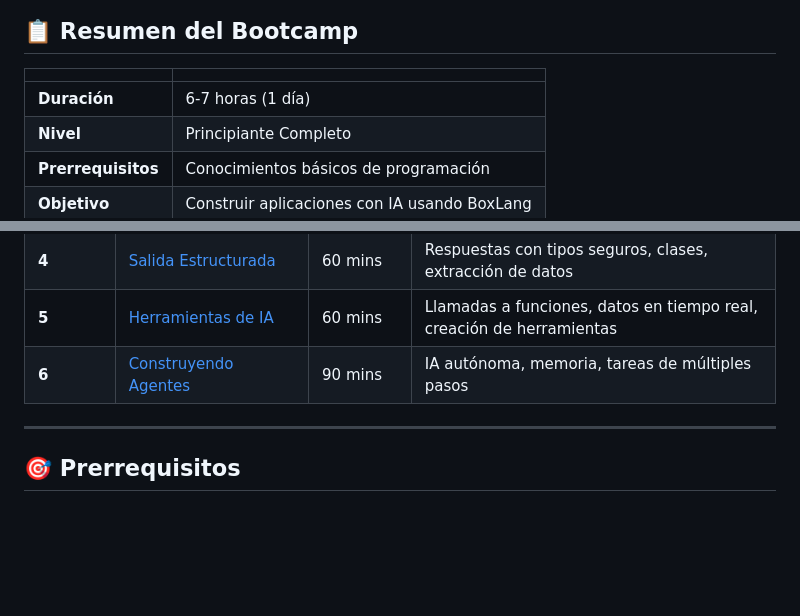
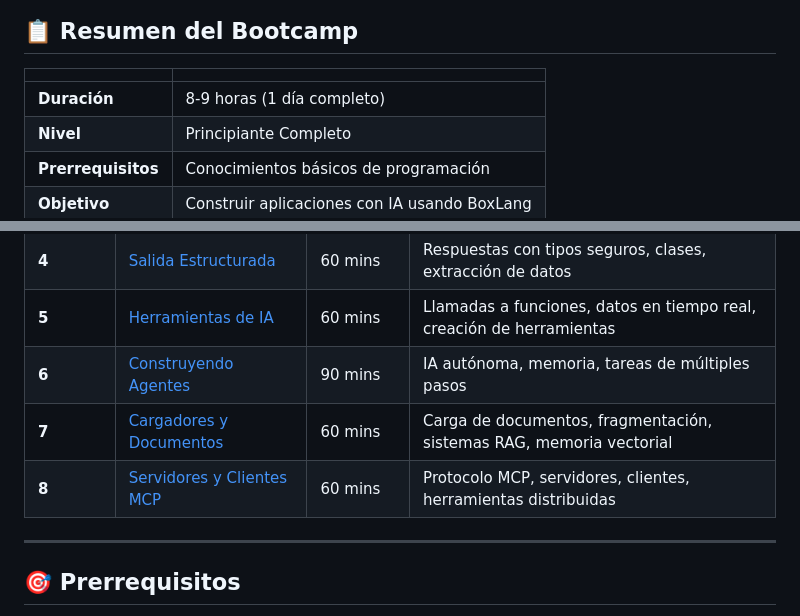
Before and after one commit to ortus-boxlang/bx-ai, a Markdown page: bootcamp/es/README.md, 2 parts joined by grey strips. Drawn GitHub-style; blank space fills up the shorter version.

```diff
--- a/bootcamp/es/README.md
+++ b/bootcamp/es/README.md
@@ -21,7 +21,7 @@
 
 | | |
 |---|---|
-| **Duración** | 6-7 horas (1 día) |
+| **Duración** | 8-9 horas (1 día completo) |
 | **Nivel** | Principiante Completo |
 | **Prerrequisitos** | Conocimientos básicos de programación |
 | **Objetivo** | Construir aplicaciones con IA usando BoxLang |
@@ -86,6 +98,8 @@ A lo largo de este bootcamp, crearás:
 | **4** | [Salida Estructurada](lesson-04-structured-output/) | 60 mins | Respuestas con tipos seguros, clases, extracción de datos |
 | **5** | [Herramientas de IA](lesson-05-tools/) | 60 mins | Llamadas a funciones, datos en tiempo real, creación de herramientas |
 | **6** | [Construyendo Agentes](lesson-06-agents/) | 90 mins | IA autónoma, memoria, tareas de múltiples pasos |
+| **7** | [Cargadores y Documentos](lesson-07-loaders-documents/) | 60 mins | Carga de documentos, fragmentación, sistemas RAG, memoria vectorial |
+| **8** | [Servidores y Clientes MCP](lesson-08-mcp-servers-clients/) | 60 mins | Protocolo MCP, servidores, clientes, herramientas distribuidas |
 
 ---
 
```
Also changed, not shown: other parts of bootcamp/es/README.md (+22 -2 lines), 2 other files.
